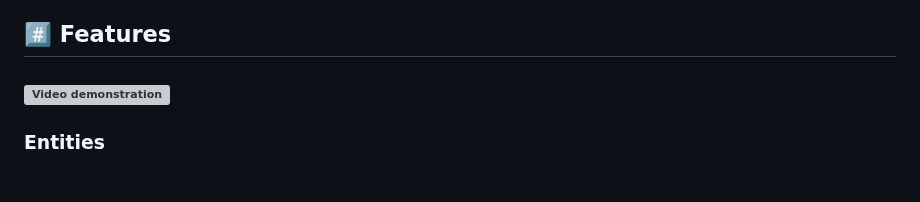
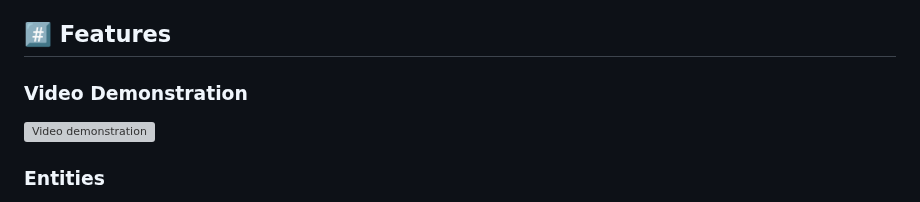
Before and after one commit to CodeURJC-DAW-2022-23/webapp17, a Markdown page: README.md, the part around the change. GitHub-like rendering; grey boxes are pictures that could not be loaded.

```diff
--- a/README.md
+++ b/README.md
@@ -81,7 +81,8 @@ To see the API documentation there are two options:
 
 ## #️⃣ Features
 
-### [![Video demonstration](https://user-images.githubusercontent.com/68378676/234138441-64f6d23d-6e13-4ef1-b3c2-c42b8ab2e1db.png)](https://youtu.be/ofAT3sMlRaQ)
+### Video Demonstration
+[![Video demonstration](https://user-images.githubusercontent.com/68378676/234138441-64f6d23d-6e13-4ef1-b3c2-c42b8ab2e1db.png)](https://youtu.be/ofAT3sMlRaQ)
 
 ### Entities
 - Bookings
```
